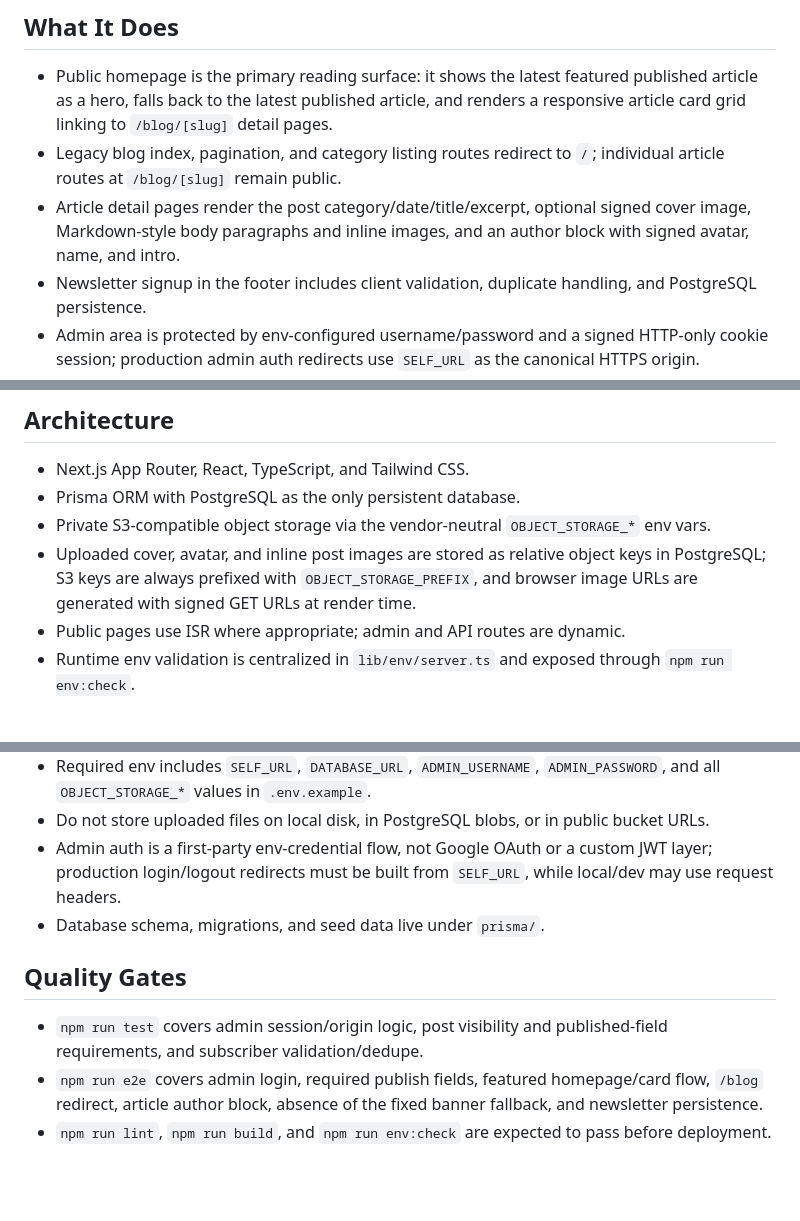
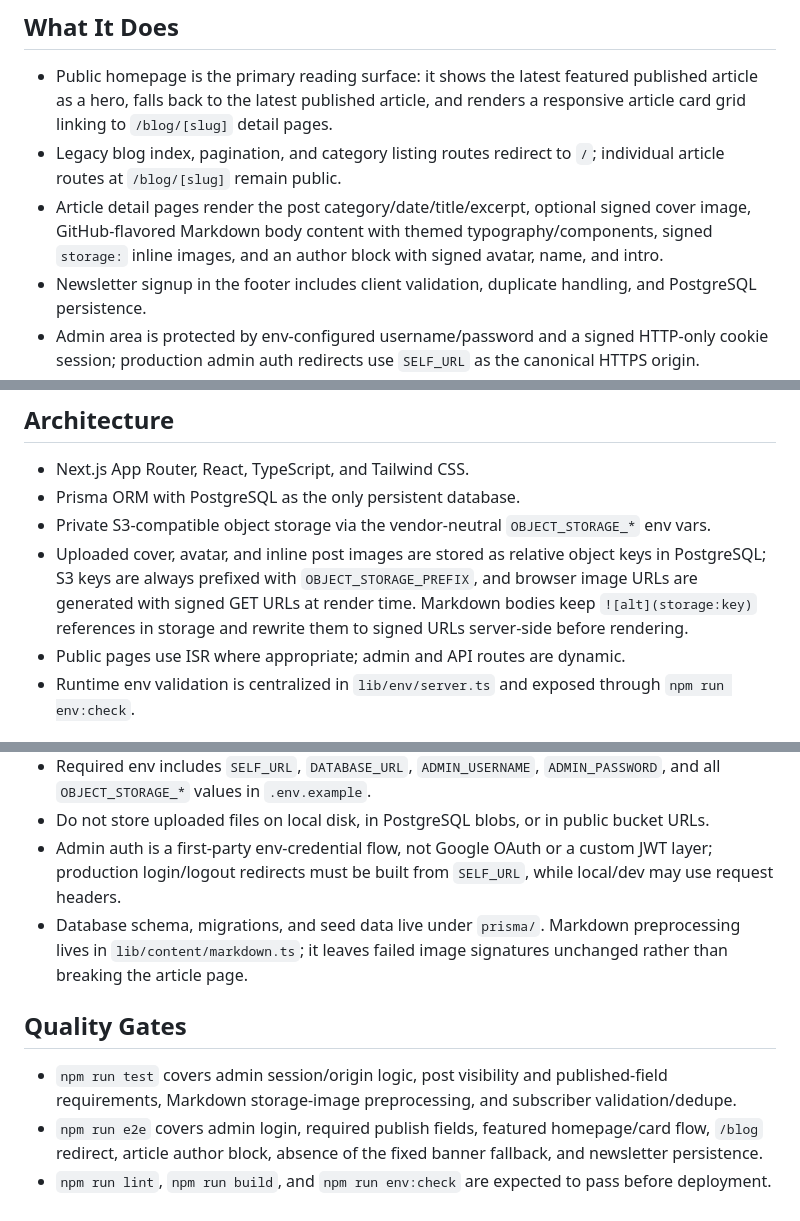
Before and after one commit to mtplayground/mike-t-4b46-mct-official-blogs, a Markdown page: PRODUCT.md, 3 parts joined by grey strips. Drawn GitHub-style; blank space fills up the shorter version.

Commit message:
docs: refresh PRODUCT.md after batch

```diff
--- a/PRODUCT.md
+++ b/PRODUCT.md
@@ -6,7 +6,7 @@ myClawTeam Official Blogs is a production-ready editorial publishing app for off
 
 - Public homepage is the primary reading surface: it shows the latest featured published article as a hero, falls back to the latest published article, and renders a responsive article card grid linking to `/blog/[slug]` detail pages.
 - Legacy blog index, pagination, and category listing routes redirect to `/`; individual article routes at `/blog/[slug]` remain public.
-- Article detail pages render the post category/date/title/excerpt, optional signed cover image, Markdown-style body paragraphs and inline images, and an author block with signed avatar, name, and intro.
+- Article detail pages render the post category/date/title/excerpt, optional signed cover image, GitHub-flavored Markdown body content with themed typography/components, signed `storage:` inline images, and an author block with signed avatar, name, and intro.
 - Newsletter signup in the footer includes client validation, duplicate handling, and PostgreSQL persistence.
 - Admin area is protected by env-configured username/password and a signed HTTP-only cookie session; production admin auth redirects use `SELF_URL` as the canonical HTTPS origin.
 - Admin dashboard lists draft and published posts, supports publish/unpublish/delete actions, and links to subscriber management.
@@ -19,7 +19,7 @@ myClawTeam Official Blogs is a production-ready editorial publishing app for off
 - Next.js App Router, React, TypeScript, and Tailwind CSS.
 - Prisma ORM with PostgreSQL as the only persistent database.
 - Private S3-compatible object storage via the vendor-neutral `OBJECT_STORAGE_*` env vars.
-- Uploaded cover, avatar, and inline post images are stored as relative object keys in PostgreSQL; S3 keys are always prefixed with `OBJECT_STORAGE_PREFIX`, and browser image URLs are generated with signed GET URLs at render time.
+- Uploaded cover, avatar, and inline post images are stored as relative object keys in PostgreSQL; S3 keys are always prefixed with `OBJECT_STORAGE_PREFIX`, and browser image URLs are generated with signed GET URLs at render time. Markdown bodies keep `![alt](storage:key)` references in storage and rewrite them to signed URLs server-side before rendering.
 - Public pages use ISR where appropriate; admin and API routes are dynamic.
 - Runtime env validation is centralized in `lib/env/server.ts` and exposed through `npm run env:check`.
 
@@ -30,10 +30,10 @@ myClawTeam Official Blogs is a production-ready editorial publishing app for off
 - Required env includes `SELF_URL`, `DATABASE_URL`, `ADMIN_USERNAME`, `ADMIN_PASSWORD`, and all `OBJECT_STORAGE_*` values in `.env.example`.
 - Do not store uploaded files on local disk, in PostgreSQL blobs, or in public bucket URLs.
 - Admin auth is a first-party env-credential flow, not Google OAuth or a custom JWT layer; production login/logout redirects must be built from `SELF_URL`, while local/dev may use request headers.
-- Database schema, migrations, and seed data live under `prisma/`.
+- Database schema, migrations, and seed data live under `prisma/`. Markdown preprocessing lives in `lib/content/markdown.ts`; it leaves failed image signatures unchanged rather than breaking the article page.
 
 ## Quality Gates
 
-- `npm run test` covers admin session/origin logic, post visibility and published-field requirements, and subscriber validation/dedupe.
+- `npm run test` covers admin session/origin logic, post visibility and published-field requirements, Markdown storage-image preprocessing, and subscriber validation/dedupe.
 - `npm run e2e` covers admin login, required publish fields, featured homepage/card flow, `/blog` redirect, article author block, absence of the fixed banner fallback, and newsletter persistence.
 - `npm run lint`, `npm run build`, and `npm run env:check` are expected to pass before deployment.
```
